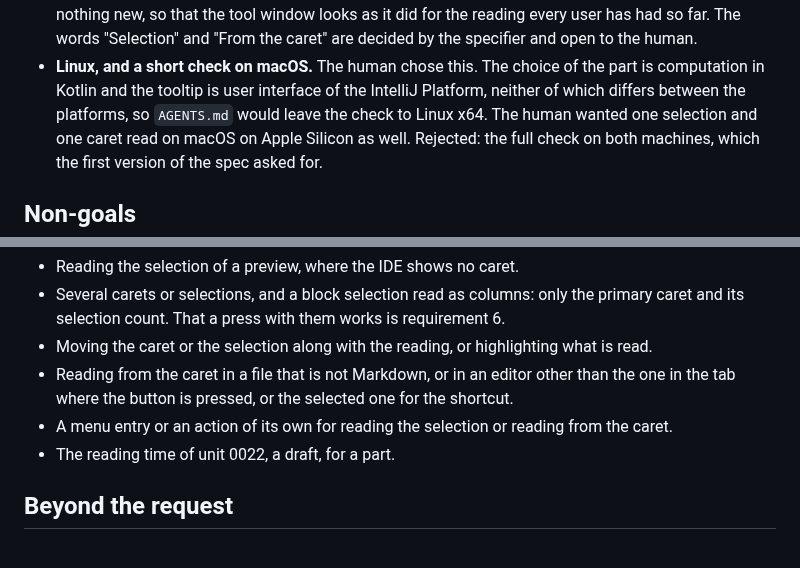
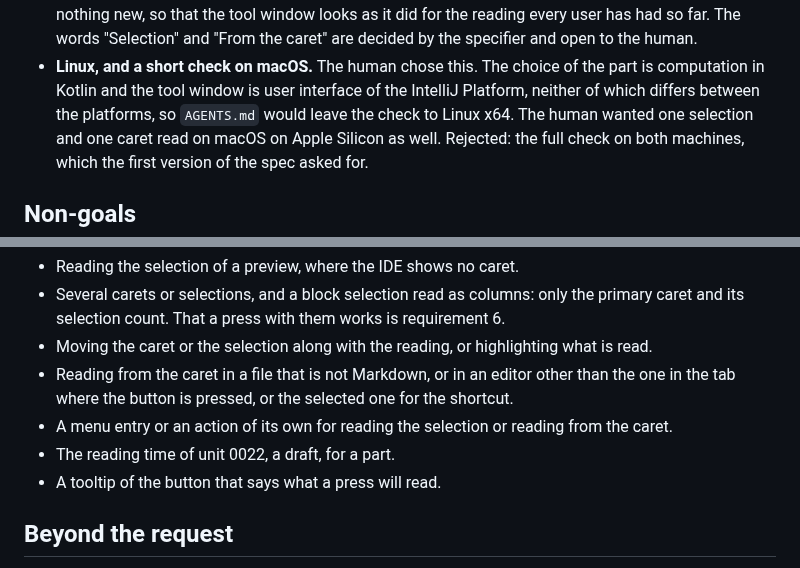
Before and after one commit to norareit/aloudrite-intellij, a Markdown page: changes/0013-read-from-the-caret-or-the-selection/spec.md, 2 parts joined by grey strips. Rendered like a GitHub page.

```diff
--- a/changes/0013-read-from-the-caret-or-the-selection/spec.md
+++ b/changes/0013-read-from-the-caret-or-the-selection/spec.md
@@ -168,7 +170,7 @@ a selection. The IDE also keeps the caret of a file where it was the last time t
   the reading every user has had so far. The words "Selection" and "From the caret" are decided by the specifier and
   open to the human.
 - **Linux, and a short check on macOS.** The human chose this. The choice of the part is computation in Kotlin and
-  the tooltip is user interface of the IntelliJ Platform, neither of which differs between the platforms, so
+  the tool window is user interface of the IntelliJ Platform, neither of which differs between the platforms, so
   `AGENTS.md` would leave the check to Linux x64. The human wanted one selection and one caret read on macOS on Apple
   Silicon as well. Rejected: the full check on both machines, which the first version of the spec asked for.
 
@@ -182,6 +184,7 @@ a selection. The IDE also keeps the caret of a file where it was the last time t
   button is pressed, or the selected one for the shortcut.
 - A menu entry or an action of its own for reading the selection or reading from the caret.
 - The reading time of unit 0022, a draft, for a part.
+- A tooltip of the button that says what a press will read.
 
 ## Beyond the request
 
```
Also changed, not shown: other parts of changes/0013-read-from-the-caret-or-the-selection/spec.md (+19 -17 lines), changes/0013-read-from-the-caret-or-the-selection/record.md (+9 -0 lines).
